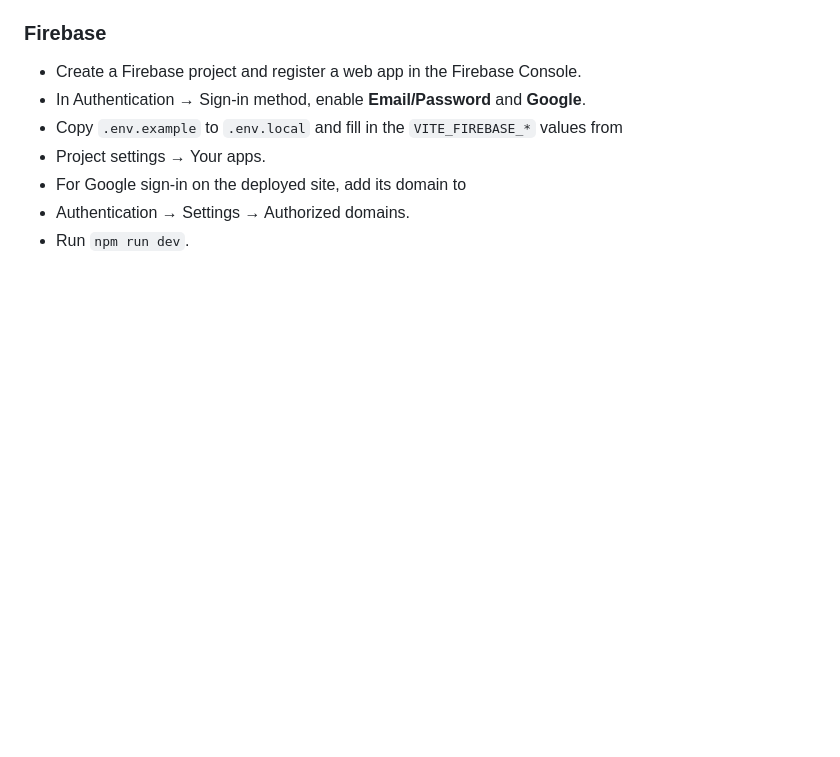
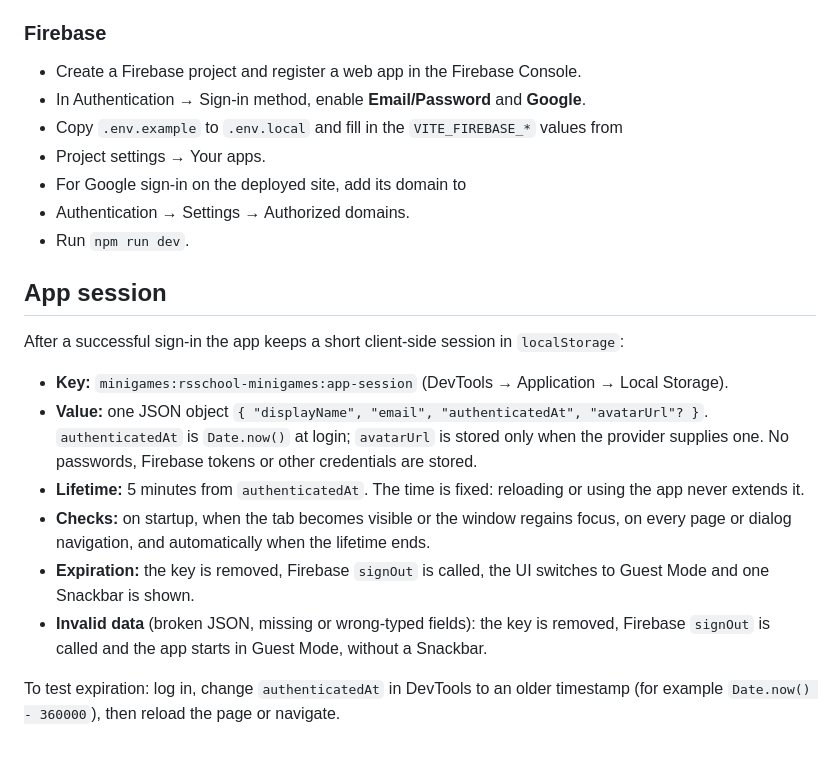
Before and after one commit to grgrsm/rsschool-minigames, a Markdown page: README.md, the part around the change. GitHub-like rendering; blank space fills up the shorter version.

Commit message:
docs: document the app session storage key

```diff
--- a/README.md
+++ b/README.md
@@ -73,3 +73,21 @@ src/
 - For Google sign-in on the deployed site, add its domain to
 - Authentication → Settings → Authorized domains.
 - Run `npm run dev`.
+## App session
+
+After a successful sign-in the app keeps a short client-side session in `localStorage`:
+
+- **Key:** `minigames:rsschool-minigames:app-session` (DevTools → Application → Local Storage).
+- **Value:** one JSON object `{ "displayName", "email", "authenticatedAt", "avatarUrl"? }`.
+  `authenticatedAt` is `Date.now()` at login; `avatarUrl` is stored only when the provider supplies one.
+  No passwords, Firebase tokens or other credentials are stored.
+- **Lifetime:** 5 minutes from `authenticatedAt`. The time is fixed: reloading or using the app never extends it.
+- **Checks:** on startup, when the tab becomes visible or the window regains focus, on every page or
+  dialog navigation, and automatically when the lifetime ends.
+- **Expiration:** the key is removed, Firebase `signOut` is called, the UI switches to Guest Mode and
+  one Snackbar is shown.
+- **Invalid data** (broken JSON, missing or wrong-typed fields): the key is removed, Firebase `signOut`
+  is called and the app starts in Guest Mode, without a Snackbar.
+
+To test expiration: log in, change `authenticatedAt` in DevTools to an older timestamp (for example
+`Date.now() - 360000`), then reload the page or navigate.
```
